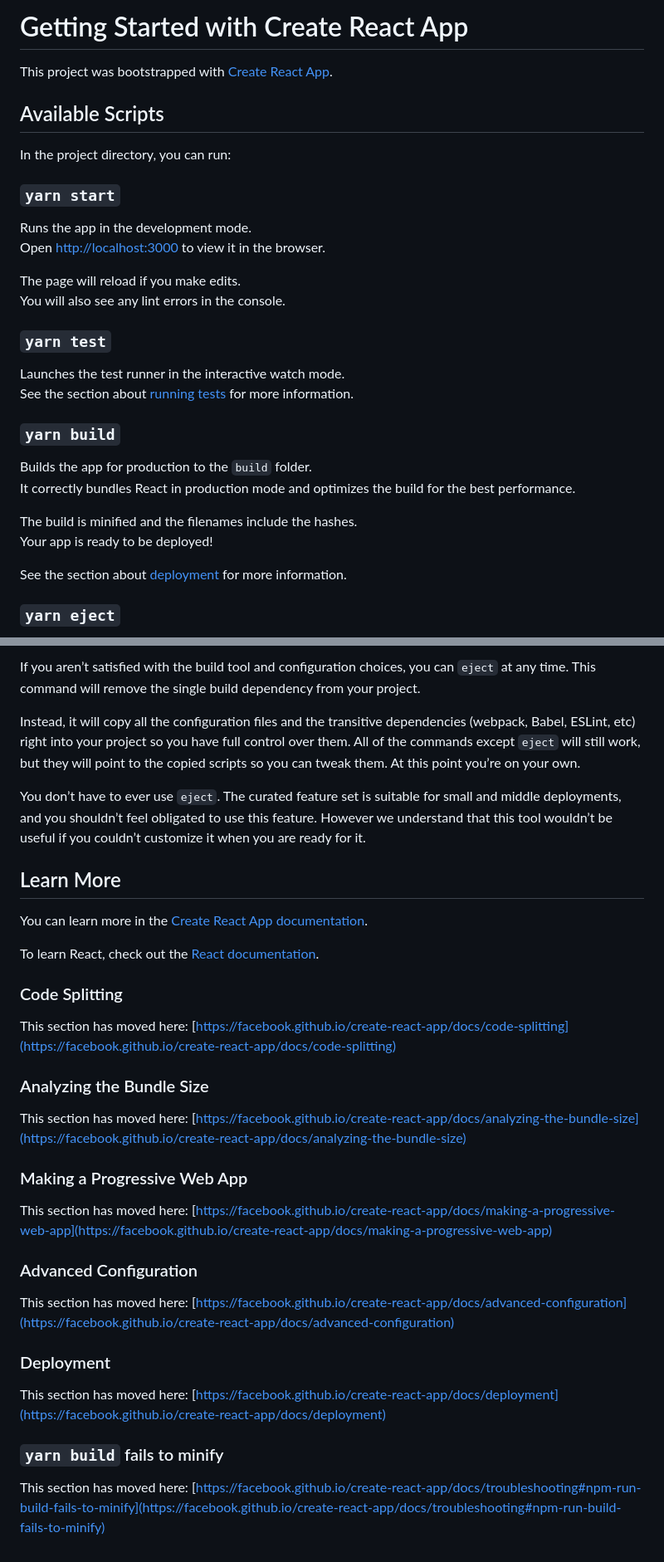
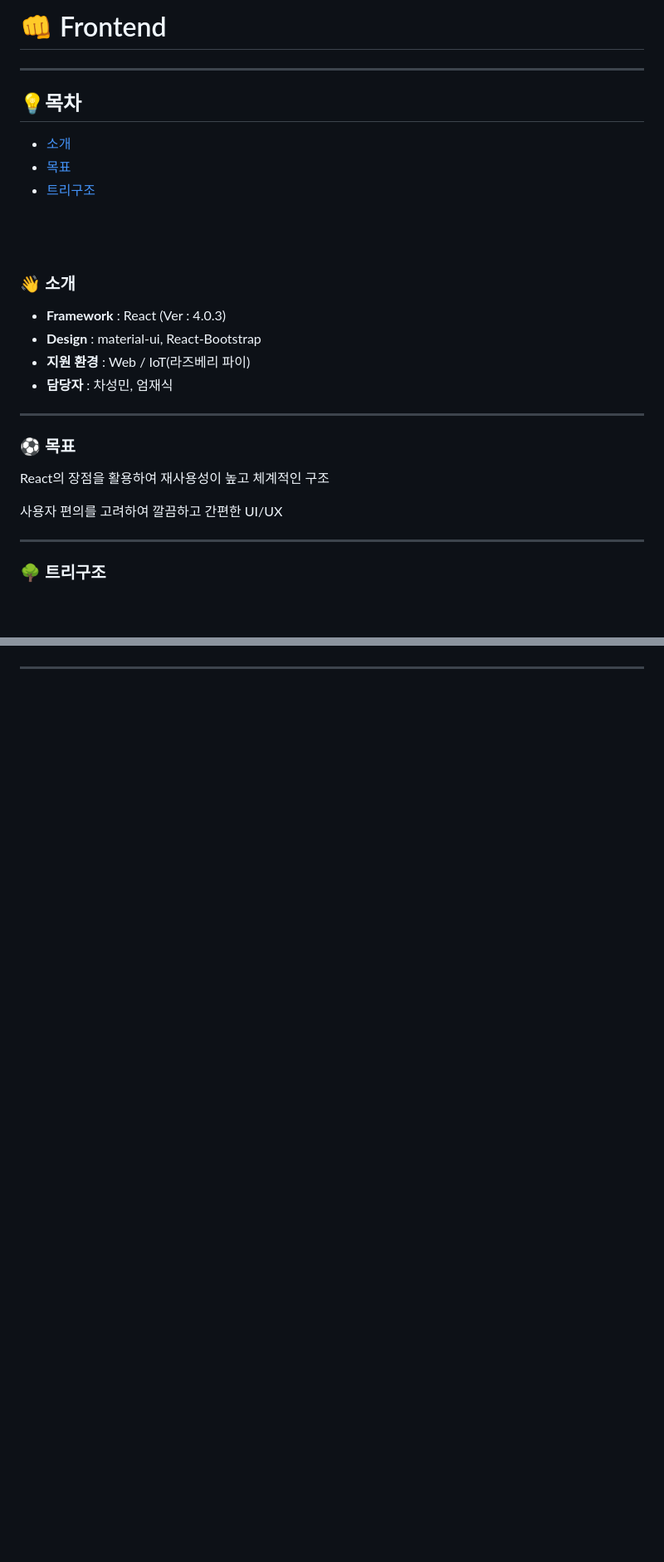
Before and after one commit to JinJiyeon/iotHeyRefrigerator, a Markdown page: frontend/README.md, 2 parts joined by grey strips. Shown: that part at 83% size. GitHub-like rendering; blank space fills up the shorter version.

Commit message:
0803_README

```diff
--- a/frontend/README.md
+++ b/frontend/README.md
@@ -1,33 +1,33 @@
-# Getting Started with Create React App
+# :facepunch: Frontend
 
-This project was bootstrapped with [Create React App](https://github.com/facebook/create-react-app).
+---
 
-## Available Scripts
+## :bulb:목차
 
-In the project directory, you can run:
+- [소개](#소개)
+- [목표](#목표)
+- [트리구조](트리구조)
 
-### `yarn start`
+<br>
 
-Runs the app in the development mode.\
-Open [http://localhost:3000](http://localhost:3000) to view it in the browser.
+<br>
 
-The page will reload if you make edits.\
-You will also see any lint errors in the console.
+### :wave: 소개
 
-### `yarn test`
+- __Framework__ : React  (Ver : 4.0.3)
+- **Design** : material-ui, React-Bootstrap
+- __지원 환경__ : Web / IoT(라즈베리 파이)
+- __담당자__ : 차성민, 엄재식
 
-Launches the test runner in the interactive watch mode.\
-See the section about [running tests](https://facebook.github.io/create-react-app/docs/running-tests) for more information.
+---
 
-### `yarn build`
+### :soccer: 목표
 
-Builds the app for production to the `build` folder.\
-It correctly bundles React in production mode and optimizes the build for the best performance.
+React의 장점을 활용하여 재사용성이 높고 체계적인 구조
 
-The build is minified and the filenames include the hashes.\
-Your app is ready to be deployed!
+사용자 편의를 고려하여 깔끔하고 간편한 UI/UX
 
-See the section about [deployment](https://facebook.github.io/create-react-app/docs/deployment) for more information.
+---
 
-### `yarn eject`
+### :deciduous_tree: 트리구조
 
@@ -35,36 +35,2 @@ See the section about [deployment](https://facebook.github.io/create-react-app/d
 
-If you aren’t satisfied with the build tool and configuration choices, you can `eject` at any time. This command will remove the single build dependency from your project.
-
-Instead, it will copy all the configuration files and the transitive dependencies (webpack, Babel, ESLint, etc) right into your project so you have full control over them. All of the commands except `eject` will still work, but they will point to the copied scripts so you can tweak them. At this point you’re on your own.
-
-You don’t have to ever use `eject`. The curated feature set is suitable for small and middle deployments, and you shouldn’t feel obligated to use this feature. However we understand that this tool wouldn’t be useful if you couldn’t customize it when you are ready for it.
-
-## Learn More
-
-You can learn more in the [Create React App documentation](https://facebook.github.io/create-react-app/docs/getting-started).
-
-To learn React, check out the [React documentation](https://reactjs.org/).
-
-### Code Splitting
-
-This section has moved here: [https://facebook.github.io/create-react-app/docs/code-splitting](https://facebook.github.io/create-react-app/docs/code-splitting)
-
-### Analyzing the Bundle Size
-
-This section has moved here: [https://facebook.github.io/create-react-app/docs/analyzing-the-bundle-size](https://facebook.github.io/create-react-app/docs/analyzing-the-bundle-size)
-
-### Making a Progressive Web App
-
-This section has moved here: [https://facebook.github.io/create-react-app/docs/making-a-progressive-web-app](https://facebook.github.io/create-react-app/docs/making-a-progressive-web-app)
-
-### Advanced Configuration
-
-This section has moved here: [https://facebook.github.io/create-react-app/docs/advanced-configuration](https://facebook.github.io/create-react-app/docs/advanced-configuration)
-
-### Deployment
-
-This section has moved here: [https://facebook.github.io/create-react-app/docs/deployment](https://facebook.github.io/create-react-app/docs/deployment)
-
-### `yarn build` fails to minify
-
-This section has moved here: [https://facebook.github.io/create-react-app/docs/troubleshooting#npm-run-build-fails-to-minify](https://facebook.github.io/create-react-app/docs/troubleshooting#npm-run-build-fails-to-minify)
+---
```
Also changed, not shown: other parts of frontend/README.md (+1 -1 lines), README.md (+67 -44 lines), README.assets/ERD.png (added), README.assets/기술스택.jpg (added), README.assets/페르소나.png (added), 1 other file.
